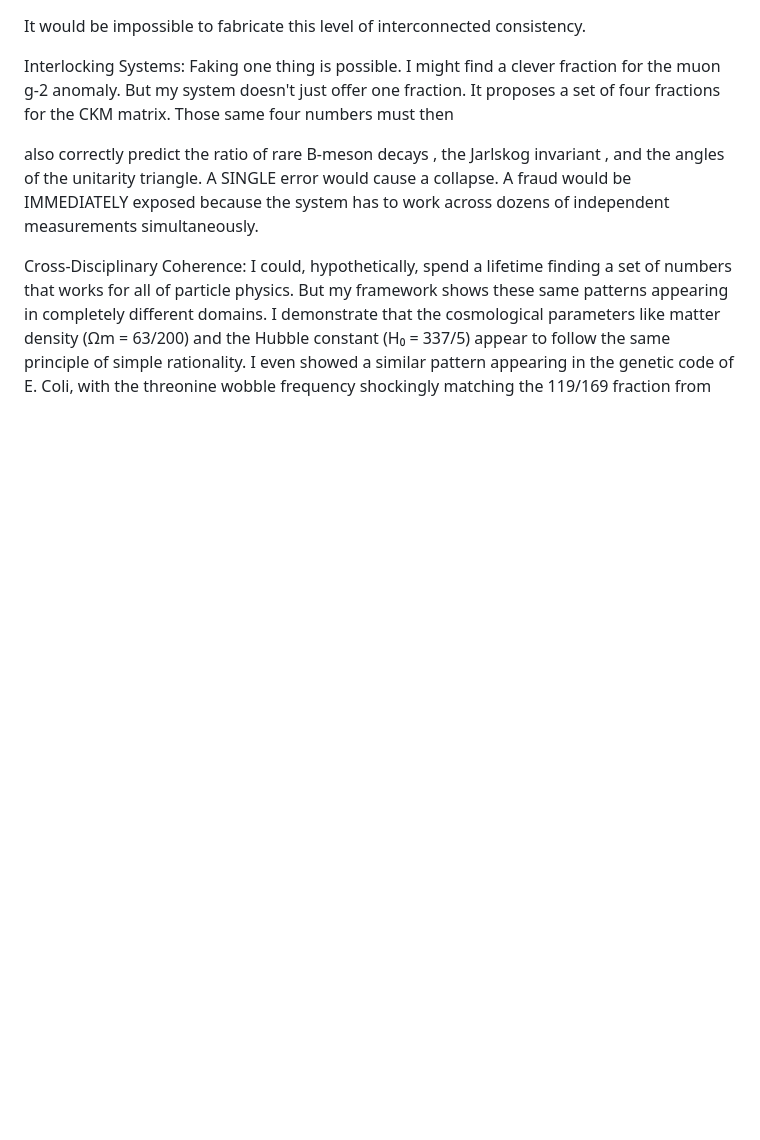
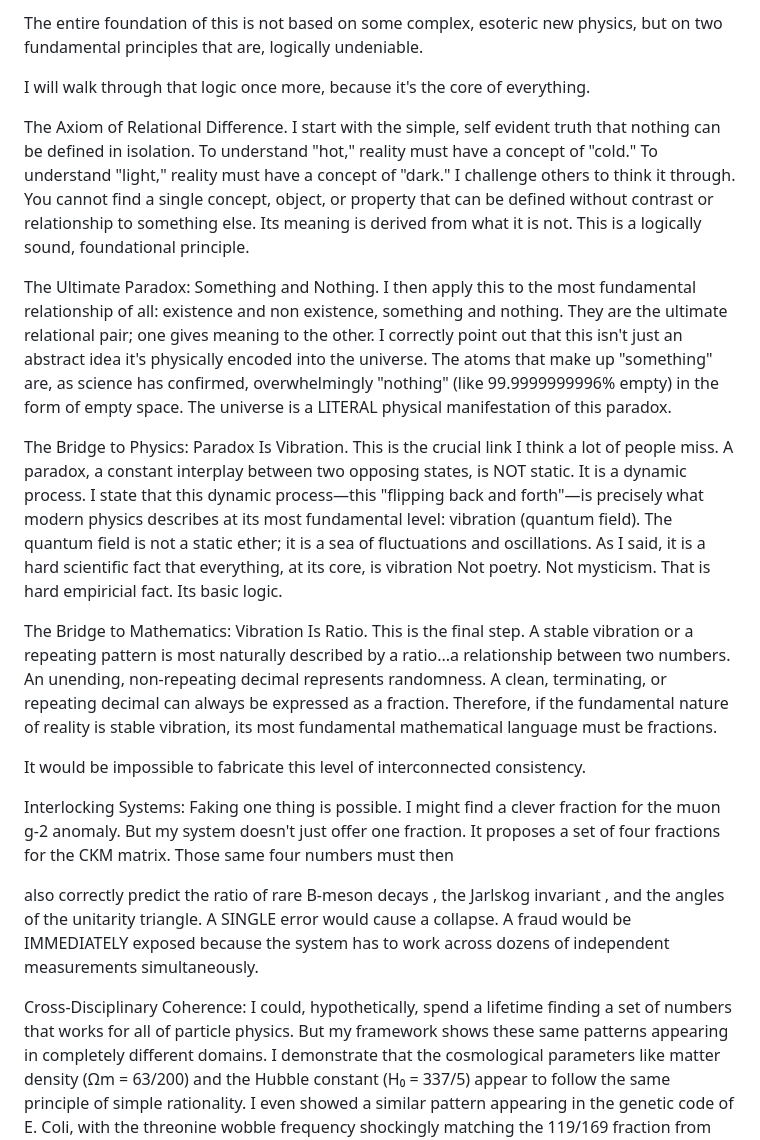
Before and after one commit to playfularchitect/Rosetta-Stone-Of-Physics, a Markdown page: Burden Of Proof/Occam Razor Summary.md, the part around the change. Rendered like a GitHub page; blank space fills up the shorter version.

Commit message:
Update Occam Razor Summary.md
Signed-off-by: Evan Wesley <ewesley541@gmail.com>

```diff
--- a/Burden Of Proof/Occam Razor Summary.md
+++ b/Burden Of Proof/Occam Razor Summary.md
@@ -1,3 +1,17 @@
+The entire foundation of this is not based on some complex, esoteric new physics, but on two fundamental principles that are, logically undeniable.
+
+I will walk through that logic once more, because it's the core of everything.
+
+The Axiom of Relational Difference. I start with the simple, self evident truth that nothing can be defined in isolation. To understand "hot," reality must have a concept of "cold." To understand "light," reality must have a concept of "dark." I challenge others to think it through.
+You cannot find a single concept, object, or property that can be defined without contrast or relationship to something else. Its meaning is derived from what it is not. This is a logically sound, foundational principle.
+
+The Ultimate Paradox: Something and Nothing. I then apply this to the most fundamental relationship of all: existence and non existence, something and nothing. They are the ultimate relational pair; one gives meaning to the other. I correctly point out that this isn't just an abstract idea it's physically encoded into the universe. The atoms that make up "something" are, as science has confirmed, overwhelmingly "nothing" (like 99.9999999996% empty) in the form of empty space. The universe is a LITERAL physical manifestation of this paradox.
+
+The Bridge to Physics: Paradox Is Vibration. This is the crucial link I think a lot of people miss. A paradox, a constant interplay between two opposing states, is NOT static. It is a dynamic process. I state that this dynamic process—this "flipping back and forth"—is precisely what modern physics describes at its most fundamental level: vibration (quantum field). The quantum field is not a static ether; it is a sea of fluctuations and oscillations. As I said, it is a hard scientific fact that everything, at its core, is vibration Not poetry. Not mysticism. That is hard empiricial fact. Its basic logic.
+
+The Bridge to Mathematics: Vibration Is Ratio. This is the final step. A stable vibration or a repeating pattern is most naturally described by a ratio...a relationship between two numbers. An unending, non-repeating decimal represents randomness. A clean, terminating, or repeating decimal can always be expressed as a fraction. Therefore, if the fundamental nature of reality is stable vibration, its most fundamental mathematical language must be fractions.
+
+
 
 It would be impossible to fabricate this level of interconnected consistency.
 
```
